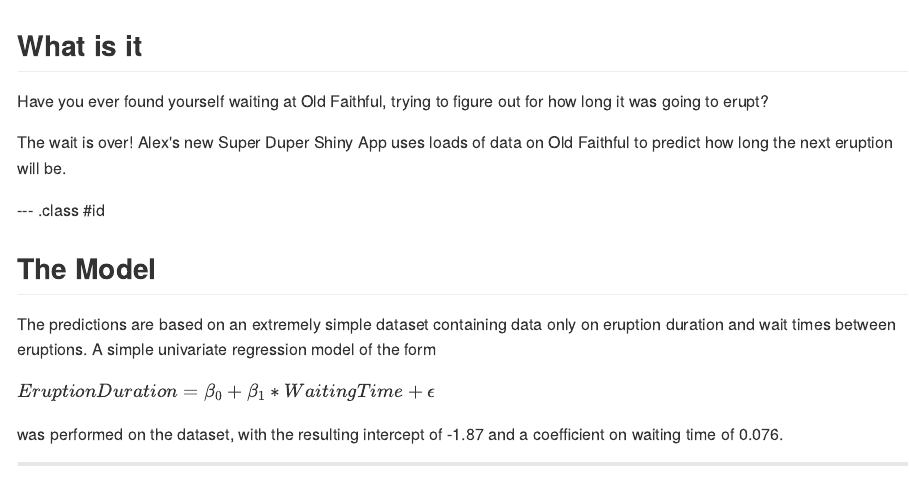
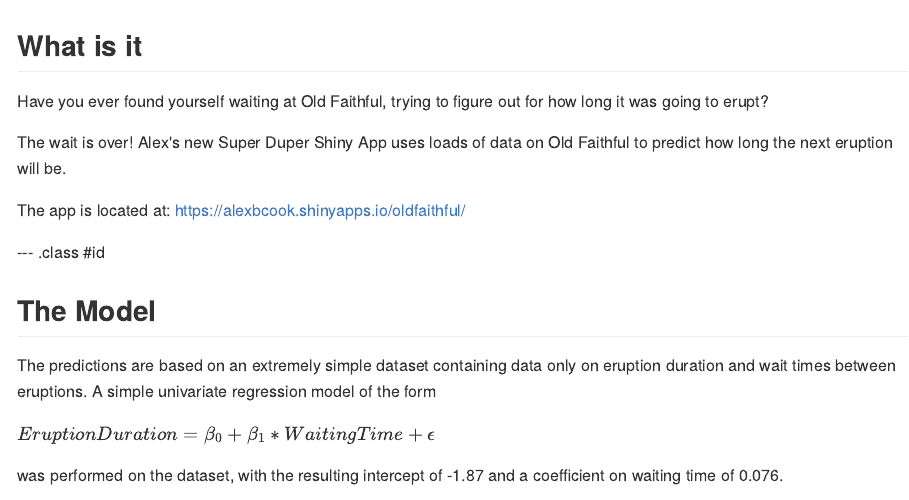
Before and after one commit to alexbcook/slidify, an R Markdown document (index.Rmd): the page in a window 1100 px wide, from its top. The pictures show the output file index.md that the author committed with the source, drawn offline in the style of GitHub.

Commit message:
adding changes

```diff
--- a/index.Rmd
+++ b/index.Rmd
@@ -1,6 +1,6 @@
 ---
 title       : Alex's Super Duper Shiny App
-subtitle    : Predicting Old Faithful Eruptions based on Waiting Time
+subtitle    : Predicting The Duration of Old Faithful Eruptions Based on Waiting Time
 author      : Alex Cook
 job         :
 framework   : io2012        # {io2012, html5slides, shower, dzslides, ...}
@@ -18,6 +18,9 @@ Have you ever found yourself waiting at Old Faithful, trying to figure out for h
 
 The wait is over! Alex's new Super Duper Shiny App uses loads of data on Old Faithful to predict how long the next
 eruption will be.
+
+The app is located at:
+https://alexbcook.shinyapps.io/oldfaithful/
 
 --- .class #id
 
```
Also changed, not shown: index.html, index.md.
